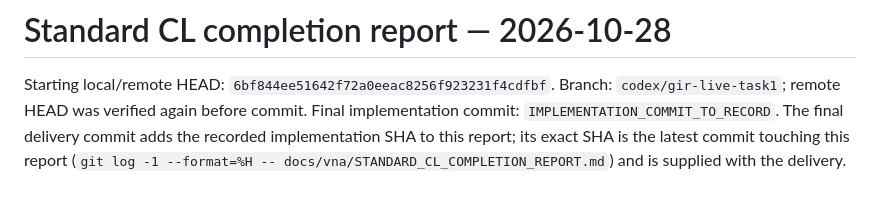
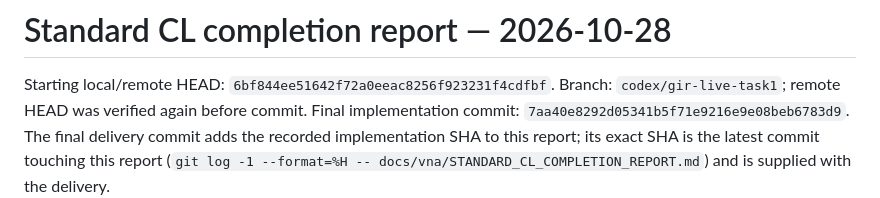
Before and after one commit to duyh80456-code/Counterfactual-Projection, a Markdown page: docs/vna/STANDARD_CL_COMPLETION_REPORT.md, the part around the change. Rendered like a GitHub page.

Commit message:
Record verified standard CL implementation revision

```diff
--- a/docs/vna/STANDARD_CL_COMPLETION_REPORT.md
+++ b/docs/vna/STANDARD_CL_COMPLETION_REPORT.md
@@ -2,7 +2,7 @@
 
 Starting local/remote HEAD: `6bf844ee51642f72a0eeac8256f923231f4cdfbf`.
 Branch: `codex/gir-live-task1`; remote HEAD was verified again before commit.
-Final implementation commit: `IMPLEMENTATION_COMMIT_TO_RECORD`.
+Final implementation commit: `7aa40e8292d05341b5f71e9216e9e08beb6783d9`.
 The final delivery commit adds the recorded implementation SHA to this report;
 its exact SHA is the latest commit touching this report (`git log -1 --format=%H
 -- docs/vna/STANDARD_CL_COMPLETION_REPORT.md`) and is supplied with the delivery.
```
